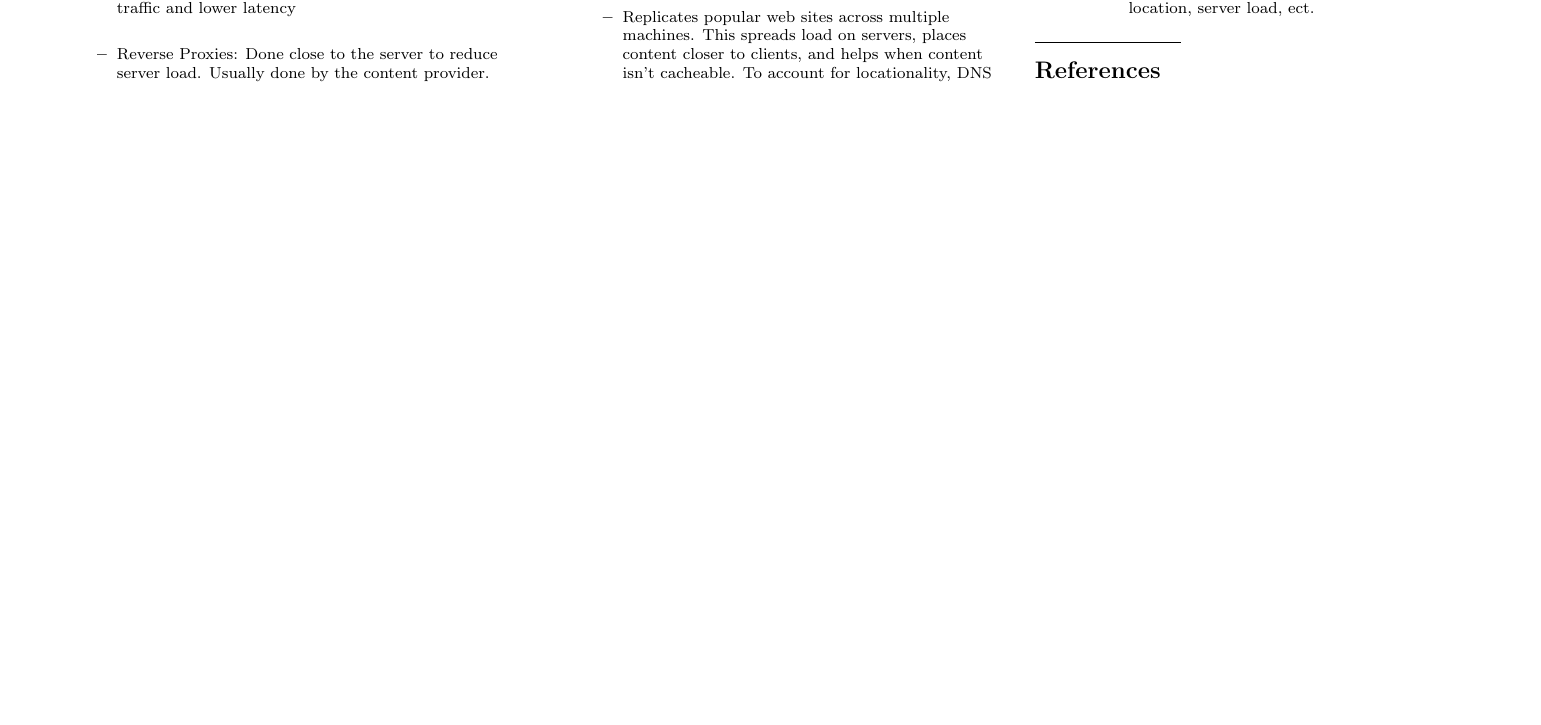
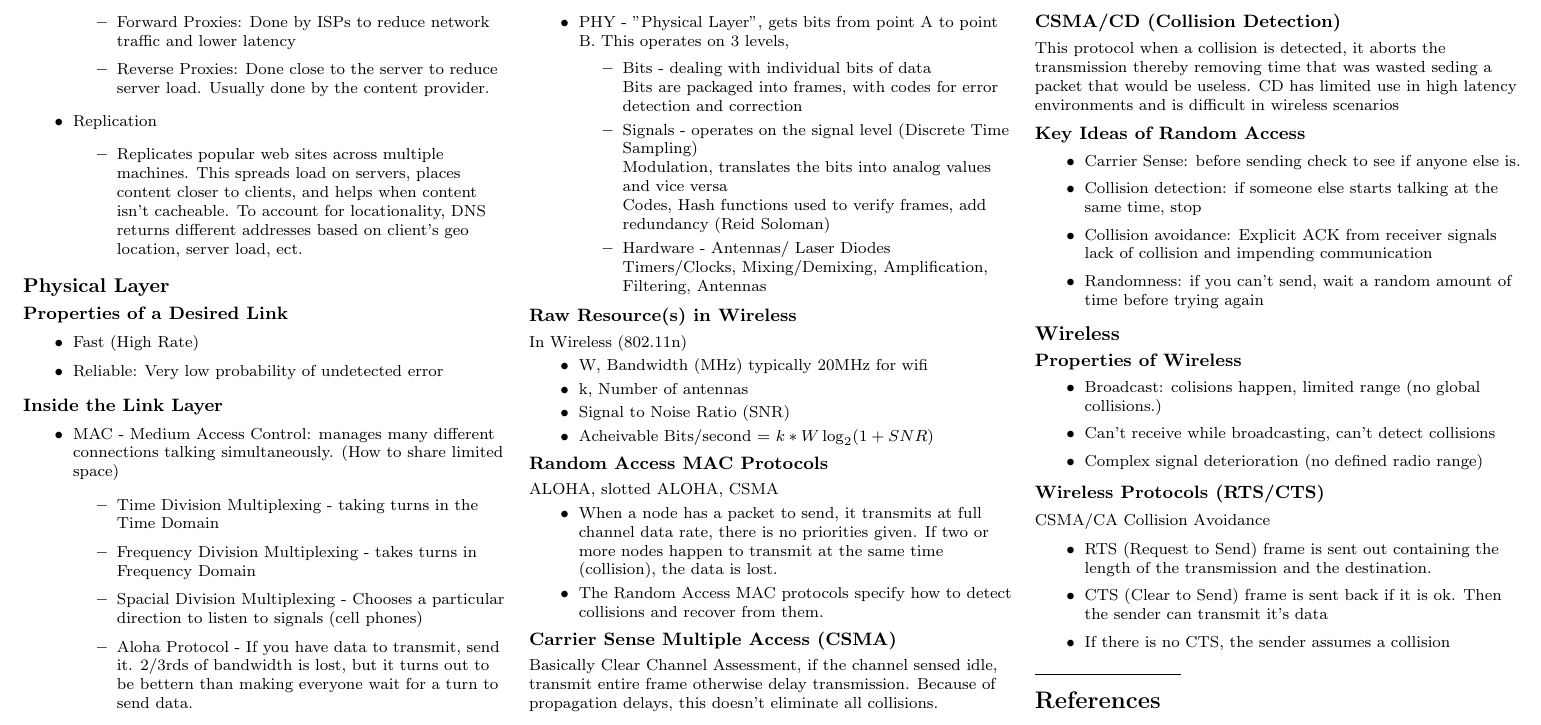
Before and after one commit to RaemondBW/EECSSheets, a LaTeX document (ee122/final.tex): part of page 2 of 2, cut at the place of the change, the shorter picture padded with empty space. Compiled offline with pdfLaTeX.

Commit message:
finished wireless section of 122 note sheet.

```diff
--- a/ee122/final.tex
+++ b/ee122/final.tex
@@ -230,6 +230,81 @@ Most web pages have multiple objects. Naively, this would be one tcp connection
             \item Replicates popular web sites across multiple machines. This spreads load on servers, places content closer to clients, and helps when content isn't cacheable. To account for locationality, DNS returns different addresses based on client's geo location, server load, ect.
         \end{itemize}
 \end{itemize}
+
+\subsection*{Physical Layer}
+\subsubsection*{Properties of a Desired Link}
+\begin{itemize}
+    \item Fast (High Rate)
+    \item Reliable: Very low probability of undetected error
+\end{itemize}
+
+\subsubsection*{Inside the Link Layer}
+\begin{itemize}
+    \item MAC - Medium Access Control: manages many different connections talking simultaneously. (How to share limited space)
+        \begin{itemize}
+            \item Time Division Multiplexing - taking turns in the Time Domain
+            \item Frequency Division Multiplexing - takes turns in Frequency Domain
+            \item Spacial Division Multiplexing - Chooses a particular direction to listen to signals (cell phones)
+            \item Aloha Protocol - If you have data to transmit, send it. 2/3rds of bandwidth is lost, but it turns out to be bettern than making everyone wait for a turn to send data.
+        \end{itemize}
+    \item PHY - "Physical Layer", gets bits from point A to point B. This operates on 3 levels,
+        \begin{itemize}
+            \item Bits - dealing with individual bits of data\\
+                Bits are packaged into frames, with codes for error detection and correction
+            \item Signals - operates on the signal level (Discrete Time Sampling)\\
+                Modulation, translates the bits into analog values and vice versa\\
+                Codes, Hash functions used to verify frames, add redundancy (Reid Soloman)
+            \item Hardware - Antennas/ Laser Diodes\\
+                Timers/Clocks, Mixing/Demixing, Amplification, Filtering, Antennas
+        \end{itemize}
+\end{itemize}
+
+\subsubsection*{Raw Resource(s) in Wireless}
+In Wireless (802.11n)
+\begin{itemize}
+    \item W, Bandwidth (MHz) typically 20MHz for wifi
+    \item k, Number of antennas
+    \item Signal to Noise Ratio (SNR)
+    \item Acheivable Bits/second = \(k*W\log_{2}(1+SNR)\)
+\end{itemize}
+
+\subsubsection*{Random Access MAC Protocols}
+ALOHA, slotted ALOHA, CSMA
+\begin{itemize}
+    \item When a node has a packet to send, it transmits at full channel data rate, there is no priorities given. If two or more nodes happen to transmit at the same time (collision), the data is lost.
+    \item The Random Access MAC protocols specify how to detect collisions and recover from them.
+\end{itemize}
+
+\subsubsection*{Carrier Sense Multiple Access (CSMA)}
+Basically Clear Channel Assessment, if the channel sensed idle, transmit entire frame otherwise delay transmission. Because of propagation delays, this doesn't eliminate all collisions.
+
+\subsubsection*{CSMA/CD (Collision Detection)}
+This protocol when a collision is detected, it aborts the transmission thereby removing time that was wasted seding a packet that would be useless. CD has limited use in high latency environments and is difficult in wireless scenarios
+
+\subsubsection*{Key Ideas of Random Access}
+\begin{itemize}
+    \item Carrier Sense: before sending check to see if anyone else is.
+    \item Collision detection: if someone else starts talking at the same time, stop
+    \item Collision avoidance: Explicit ACK from receiver signals lack of collision and impending communication
+    \item Randomness: if you can't send, wait a random amount of time before trying again
+\end{itemize}
+
+\subsection*{Wireless}
+\subsubsection*{Properties of Wireless}
+\begin{itemize}
+    \item Broadcast: colisions happen, limited range (no global collisions.)
+    \item Can't receive while broadcasting, can't detect collisions
+    \item Complex signal deterioration (no defined radio range)
+\end{itemize}
+
+\subsubsection*{Wireless Protocols (RTS/CTS)}
+CSMA/CA Collision Avoidance\\
+\begin{itemize}
+    \item RTS (Request to Send) frame is sent out containing the length of the transmission and the destination.
+    \item CTS (Clear to Send) frame is sent back if it is ok. Then the sender can transmit it's data
+    \item If there is no CTS, the sender assumes a collision
+\end{itemize}
+
 % You can even have references
 \rule{0.3\linewidth}{0.25pt}
 \scriptsize
```
Also changed, not shown: ee122/final.pdf.
